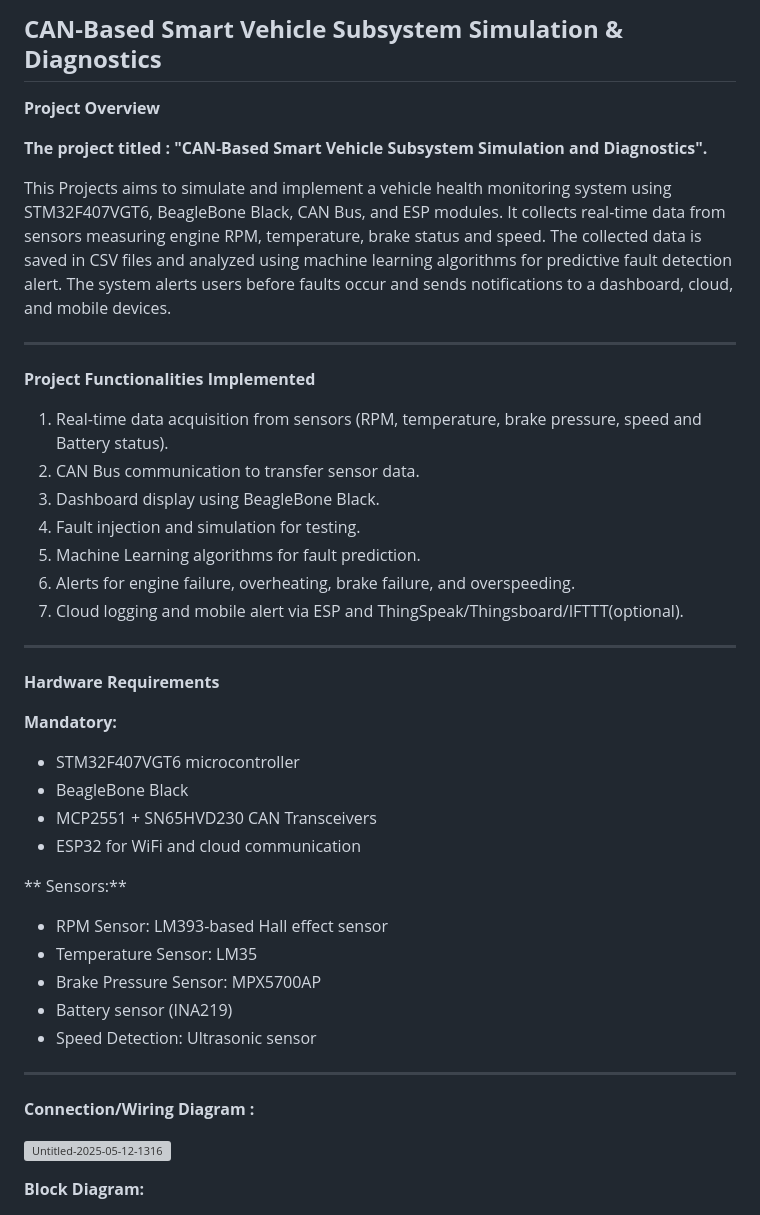
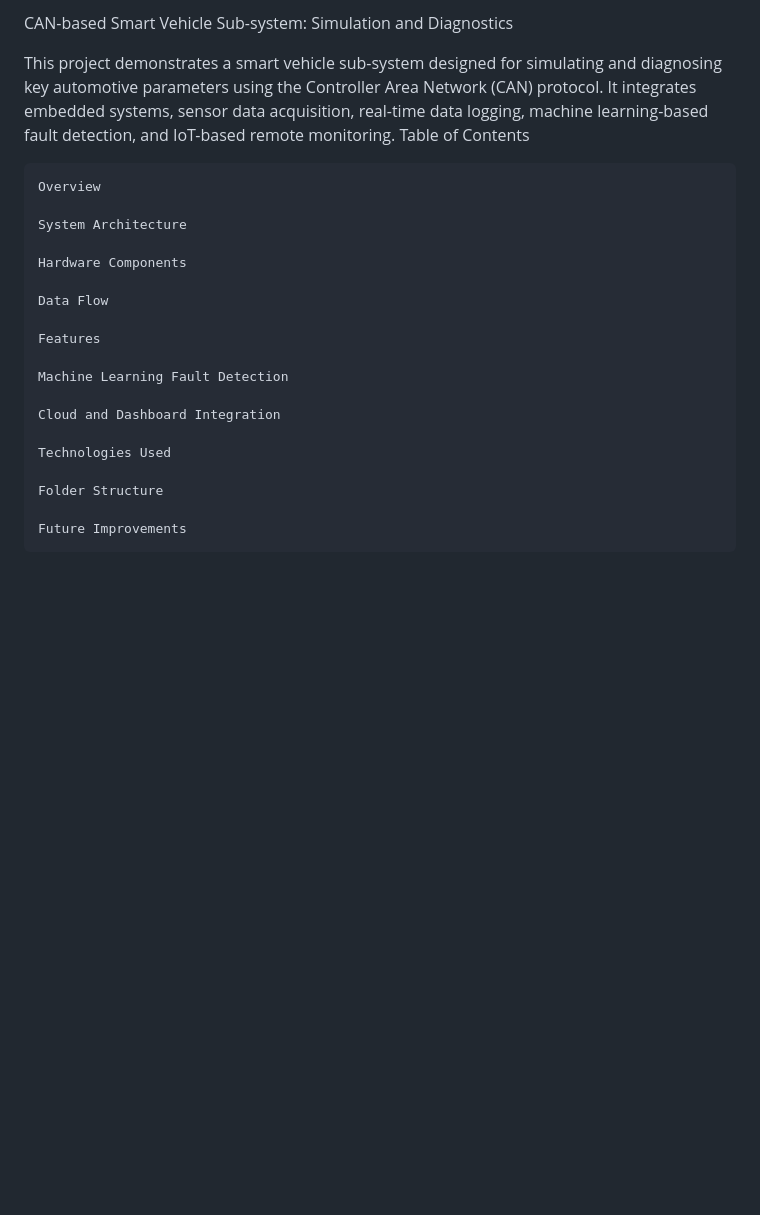
Before and after one commit to rameshbnh/PG-DESD_project, a Markdown page: README.md, the part around the change printed below. Rendered like a GitHub page; blank space fills up the shorter version; grey boxes are pictures that could not be loaded.

```diff
--- a/README.md
+++ b/README.md
@@ -1,43 +1,25 @@
-**CAN-Based Smart Vehicle Subsystem Simulation & Diagnostics**
------------------------------------------------------------------------------------------------------------------------------------------------
-**Project Overview**
+CAN-based Smart Vehicle Sub-system: Simulation and Diagnostics
 
-**The project titled : "CAN-Based Smart Vehicle Subsystem Simulation and Diagnostics".**
+This project demonstrates a smart vehicle sub-system designed for simulating and diagnosing key automotive parameters using the Controller Area Network (CAN) protocol. It integrates embedded systems, sensor data acquisition, real-time data logging, machine learning-based fault detection, and IoT-based remote monitoring.
+Table of Contents
 
-This Projects aims to simulate and implement a vehicle health monitoring system using STM32F407VGT6, BeagleBone Black, CAN Bus, and ESP modules. It collects real-time data from sensors measuring engine RPM, temperature, brake status and speed. The collected data is saved in CSV files and analyzed using machine learning algorithms for predictive fault detection alert. The system alerts users before faults occur and sends notifications to a dashboard, cloud, and mobile devices.
+    Overview
 
- ---------------------------------------------------------------------------------------------------------------------------------------
-**Project Functionalities Implemented**
+    System Architecture
 
-1. Real-time data acquisition from sensors (RPM, temperature, brake pressure, speed and Battery status).
-2. CAN Bus communication to transfer sensor data.
-3. Dashboard display using BeagleBone Black.
-4. Fault injection and simulation for testing.
-5. Machine Learning algorithms for fault prediction.
-6. Alerts for engine failure, overheating, brake failure, and overspeeding.
-7. Cloud logging and mobile alert via ESP and ThingSpeak/Thingsboard/IFTTT(optional).
----------------------------------------------------------------------------------------------------------------------------------------
-**Hardware Requirements**
+    Hardware Components
 
-**Mandatory:**
-- STM32F407VGT6 microcontroller
-- BeagleBone Black
-- MCP2551 + SN65HVD230 CAN Transceivers
-- ESP32 for WiFi and cloud communication
+    Data Flow
 
-** Sensors:**
-- RPM Sensor: LM393-based Hall effect sensor
-- Temperature Sensor: LM35
-- Brake Pressure Sensor: MPX5700AP
-- Battery sensor (INA219)
-- Speed Detection: Ultrasonic sensor
+    Features
 
----------------------------------------------------------------------------------------------------------------------------------------
-**Connection/Wiring Diagram :**
+    Machine Learning Fault Detection
 
-![Untitled-2025-05-12-1316](https://github.com/user-attachments/assets/170f4134-8d20-472d-856b-11539442e615)
+    Cloud and Dashboard Integration
 
+    Technologies Used
 
+    Folder Structure
 
-**Block Diagram:**
+    Future Improvements
 
```
Also changed, not shown: other parts of README.md (+131 -54 lines).
